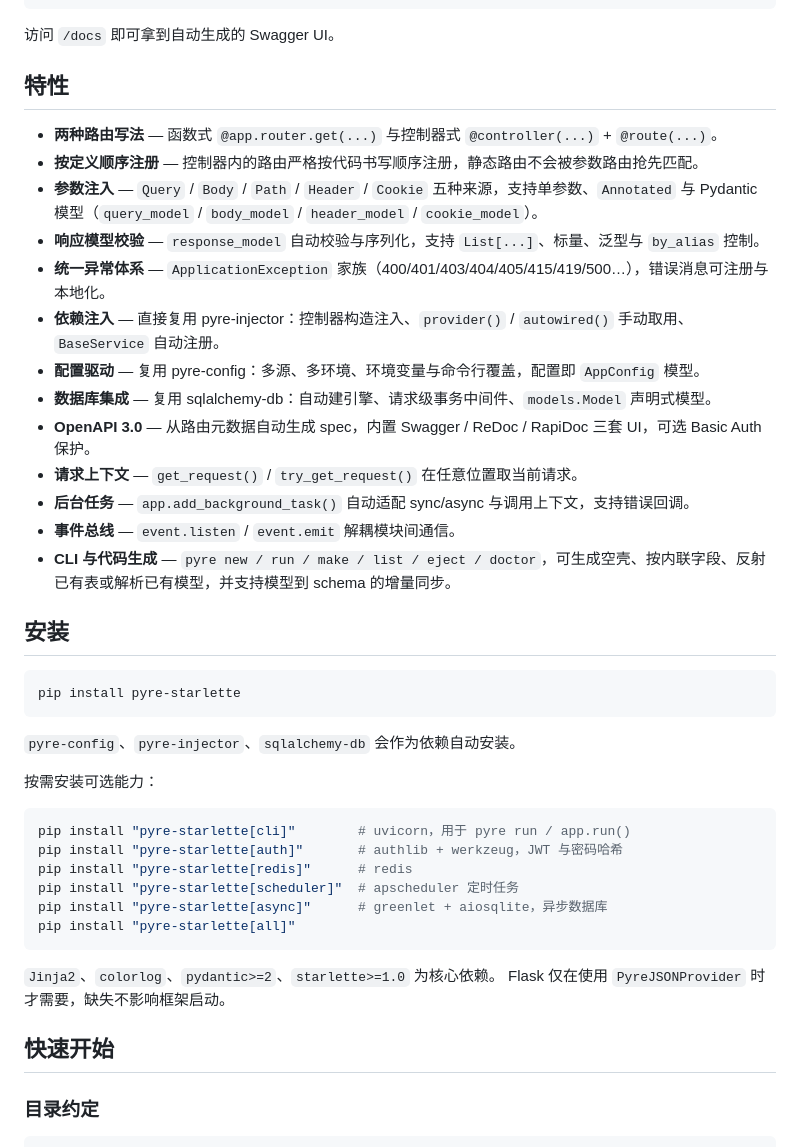
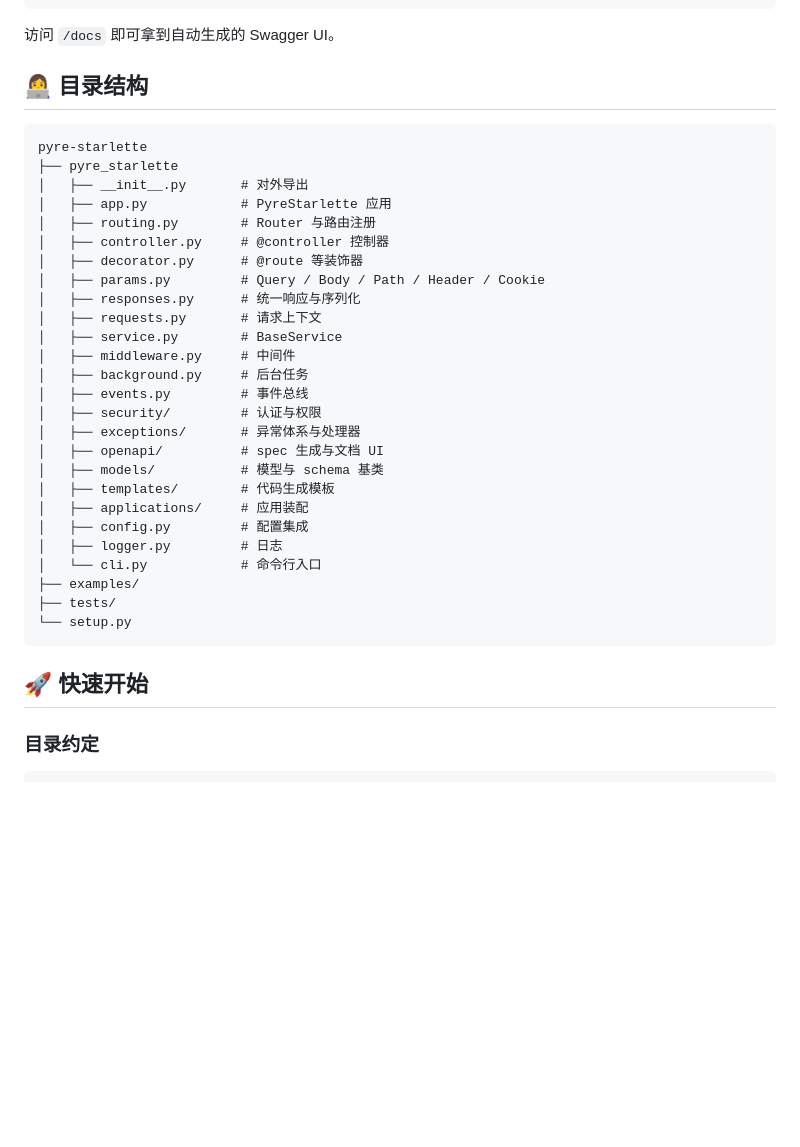
Before and after one commit to breezechime/pyre-starlette, a Markdown page: README.md, the part around one of its changes. GitHub-like rendering; blank space fills up the shorter version.

Commit message:
docs: 五个库 README 统一为徽章 + emoji 章节风格

````diff
--- a/README.md
+++ b/README.md
@@ -39,46 +86,38 @@ INFO:  Uvicorn running on http://127.0.0.1:8000
 
 访问 `/docs` 即可拿到自动生成的 Swagger UI。
 
-## 特性
+## 👩‍💻 目录结构
 
-- **两种路由写法** — 函数式 `@app.router.get(...)` 与控制器式 `@controller(...)` + `@route(...)`。
-- **按定义顺序注册** — 控制器内的路由严格按代码书写顺序注册，静态路由不会被参数路由抢先匹配。
-- **参数注入** — `Query` / `Body` / `Path` / `Header` / `Cookie` 五种来源，支持单参数、`Annotated` 与
-  Pydantic 模型（`query_model` / `body_model` / `header_model` / `cookie_model`）。
-- **响应模型校验** — `response_model` 自动校验与序列化，支持 `List[...]`、标量、泛型与 `by_alias` 控制。
-- **统一异常体系** — `ApplicationException` 家族（400/401/403/404/405/415/419/500…），错误消息可注册与本地化。
-- **依赖注入** — 直接复用 pyre-injector：控制器构造注入、`provider()` / `autowired()` 手动取用、`BaseService` 自动注册。
-- **配置驱动** — 复用 pyre-config：多源、多环境、环境变量与命令行覆盖，配置即 `AppConfig` 模型。
-- **数据库集成** — 复用 sqlalchemy-db：自动建引擎、请求级事务中间件、`models.Model` 声明式模型。
-- **OpenAPI 3.0** — 从路由元数据自动生成 spec，内置 Swagger / ReDoc / RapiDoc 三套 UI，可选 Basic Auth 保护。
-- **请求上下文** — `get_request()` / `try_get_request()` 在任意位置取当前请求。
-- **后台任务** — `app.add_background_task()` 自动适配 sync/async 与调用上下文，支持错误回调。
-- **事件总线** — `event.listen` / `event.emit` 解耦模块间通信。
-- **CLI 与代码生成** — `pyre new / run / make / list / eject / doctor`，可生成空壳、按内联字段、反射已有表或解析已有模型，并支持模型到 schema 的增量同步。
-
-## 安装
-
-```bash
-pip install pyre-starlette
+```text
+pyre-starlette
+├── pyre_starlette
+│   ├── __init__.py       # 对外导出
+│   ├── app.py            # PyreStarlette 应用
+│   ├── routing.py        # Router 与路由注册
+│   ├── controller.py     # @controller 控制器
+│   ├── decorator.py      # @route 等装饰器
+│   ├── params.py         # Query / Body / Path / Header / Cookie
+│   ├── responses.py      # 统一响应与序列化
+│   ├── requests.py       # 请求上下文
+│   ├── service.py        # BaseService
+│   ├── middleware.py     # 中间件
+│   ├── background.py     # 后台任务
+│   ├── events.py         # 事件总线
+│   ├── security/         # 认证与权限
+│   ├── exceptions/       # 异常体系与处理器
+│   ├── openapi/          # spec 生成与文档 UI
+│   ├── models/           # 模型与 schema 基类
+│   ├── templates/        # 代码生成模板
+│   ├── applications/     # 应用装配
+│   ├── config.py         # 配置集成
+│   ├── logger.py         # 日志
+│   └── cli.py            # 命令行入口
+├── examples/
+├── tests/
+└── setup.py
 ```
 
-`pyre-config`、`pyre-injector`、`sqlalchemy-db` 会作为依赖自动安装。
-
-按需安装可选能力：
-
-```bash
-pip install "pyre-starlette[cli]"        # uvicorn，用于 pyre run / app.run()
-pip install "pyre-starlette[auth]"       # authlib + werkzeug，JWT 与密码哈希
-pip install "pyre-starlette[redis]"      # redis
-pip install "pyre-starlette[scheduler]"  # apscheduler 定时任务
-pip install "pyre-starlette[async]"      # greenlet + aiosqlite，异步数据库
-pip install "pyre-starlette[all]"
-```
-
-`Jinja2`、`colorlog`、`pydantic>=2`、`starlette>=1.0` 为核心依赖。
-Flask 仅在使用 `PyreJSONProvider` 时才需要，缺失不影响框架启动。
-
-## 快速开始
+## 🚀 快速开始
 
 ### 目录约定
 
````
Also changed, not shown: other parts of README.md (+64 -17 lines).
